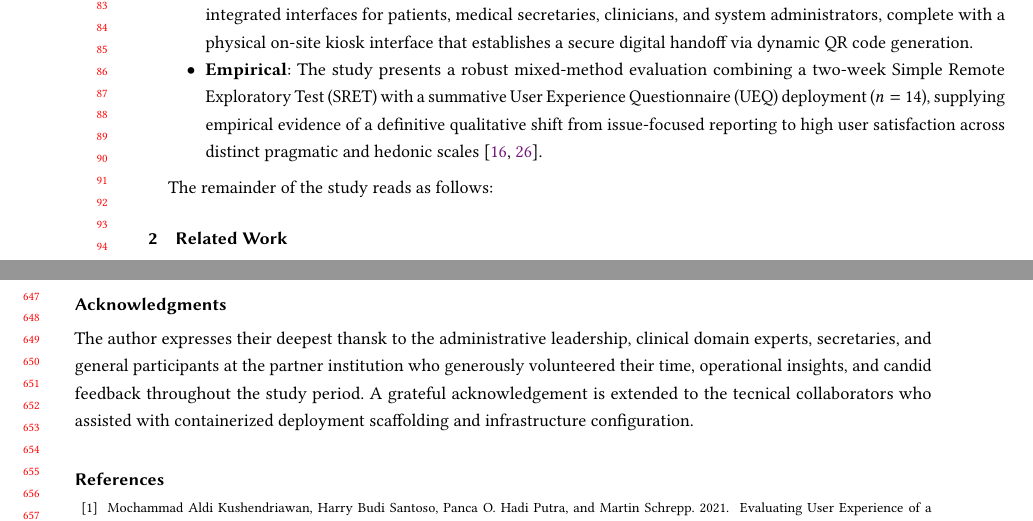
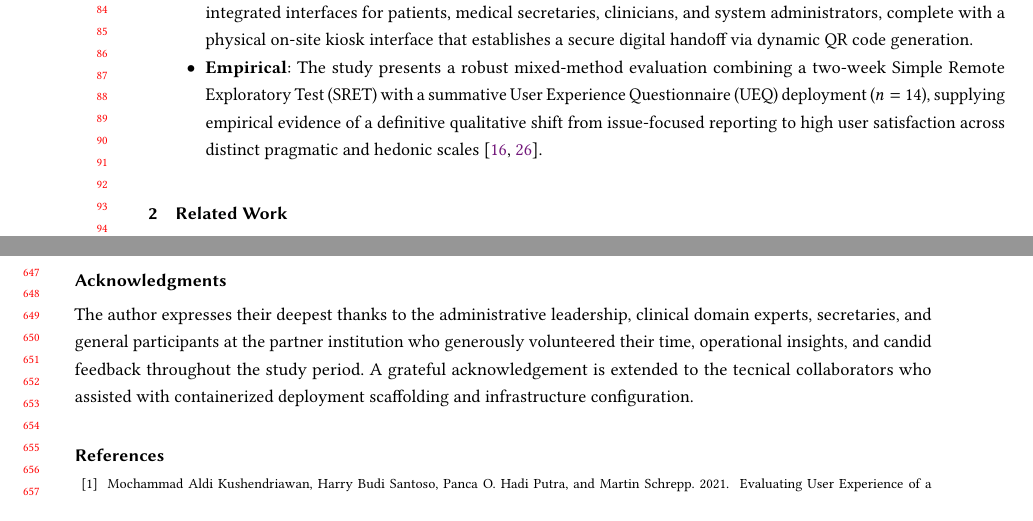
Before and after one commit to krispybataa/sp-journal, a LaTeX paper (rodriguez-sp-journal.tex): two parts of pages 2 and 13 of 15, joined at a grey line, cut at the place of the change. The pictures show the PDF file rodriguez-sp-journal.pdf that the author committed with the source.

Commit message:
PDF Recompile

```diff
--- a/rodriguez-sp-journal.tex
+++ b/rodriguez-sp-journal.tex
@@ -193,8 +193,6 @@ By answering these questions, this study provides three notable contributions to
     \item \textbf{Practical}: The study delivers a fully functional, department-agnostic care coordination platform comprising integrated interfaces for patients, medical secretaries, clinicians, and system administrators, complete with a physical on-site kiosk interface that establishes a secure digital handoff via dynamic QR code generation.
     \item \textbf{Empirical}: The study presents a robust mixed-method evaluation combining a two-week Simple Remote Exploratory Test (SRET) with a summative User Experience Questionnaire (UEQ) deployment ($n=14$), supplying empirical evidence of a definitive qualitative shift from issue-focused reporting to high user satisfaction across distinct pragmatic and hedonic scales \cite{laugwitz_2008_construction, schrepp_2023_user}.
 \end{itemize}
-
-The remainder of the study reads as follows:
 
 %% ============================================================
 %% SECTION 2: RELATED WORK / BACKGROUND
@@ -508,7 +506,7 @@ Future researches are recommended to focus on expanding the platform's current o
 %% Do NOT include your adviser here if they are a co-author above.
 %% ============================================================
 \begin{acks}
-  The author expresses their deepest thansk to the administrative leadership, clinical domain experts, secretaries, and general participants at the partner institution who generously volunteered their time, operational insights, and candid feedback throughout the study period. A grateful acknowledgement is extended to the tecnical collaborators who assisted with containerized deployment scaffolding and infrastructure configuration.
+  The author expresses their deepest thanks to the administrative leadership, clinical domain experts, secretaries, and general participants at the partner institution who generously volunteered their time, operational insights, and candid feedback throughout the study period. A grateful acknowledgement is extended to the tecnical collaborators who assisted with containerized deployment scaffolding and infrastructure configuration.
 \end{acks}
 
 %% ============================================================
```
Also changed, not shown: rodriguez-sp-journal.pdf, 2 other files.
